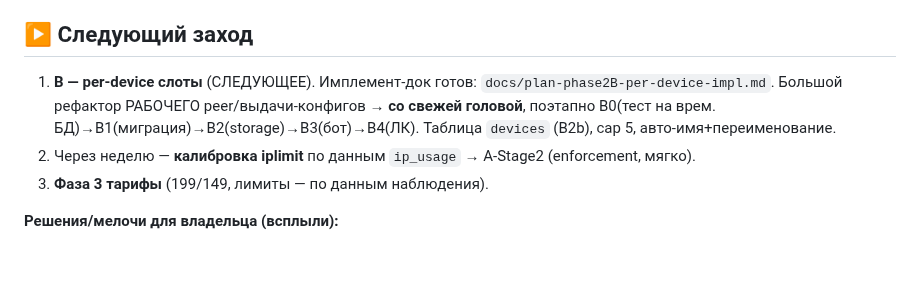
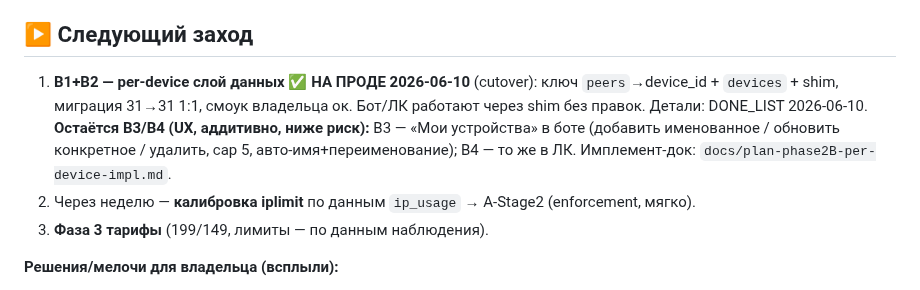
Before and after one commit to nikkronos/vpnservice, a Markdown page: docs/sessions/SESSION_SUMMARY_2026-06-10.md, the part around the change. Rendered like a GitHub page; blank space fills up the shorter version.

Commit message:
docs: SESSION_SUMMARY — B1+B2 per-device на проде, остаётся B3/B4
Co-Authored-By: Claude Opus 4.8 <noreply@anthropic.com>

```diff
--- a/docs/sessions/SESSION_SUMMARY_2026-06-10.md
+++ b/docs/sessions/SESSION_SUMMARY_2026-06-10.md
@@ -33,7 +33,8 @@
 - 🎉 **Пошли первые оплаты** + начался отвал триалов — валидация биллинга/воронки.
 
 ## ▶ Следующий заход
-1. **B — per-device слоты** (СЛЕДУЮЩЕЕ). Имплемент-док готов: `docs/plan-phase2B-per-device-impl.md`. Большой рефактор РАБОЧЕГО peer/выдачи-конфигов → **со свежей головой**, поэтапно B0(тест на врем. БД)→B1(миграция)→B2(storage)→B3(бот)→B4(ЛК). Таблица `devices` (B2b), cap 5, авто-имя+переименование.
+1. **B1+B2 — per-device слой данных** ✅ **НА ПРОДЕ 2026-06-10** (cutover): ключ `peers`→device_id + `devices` + shim, миграция 31→31 1:1, смоук владельца ок. Бот/ЛК работают через shim без правок. Детали: DONE_LIST 2026-06-10.
+   **Остаётся B3/B4 (UX, аддитивно, ниже риск):** B3 — «Мои устройства» в боте (добавить именованное / обновить конкретное / удалить, cap 5, авто-имя+переименование); B4 — то же в ЛК. Имплемент-док: `docs/plan-phase2B-per-device-impl.md`.
 2. Через неделю — **калибровка iplimit** по данным `ip_usage` → A-Stage2 (enforcement, мягко).
 3. **Фаза 3 тарифы** (199/149, лимиты — по данным наблюдения).
 
```
